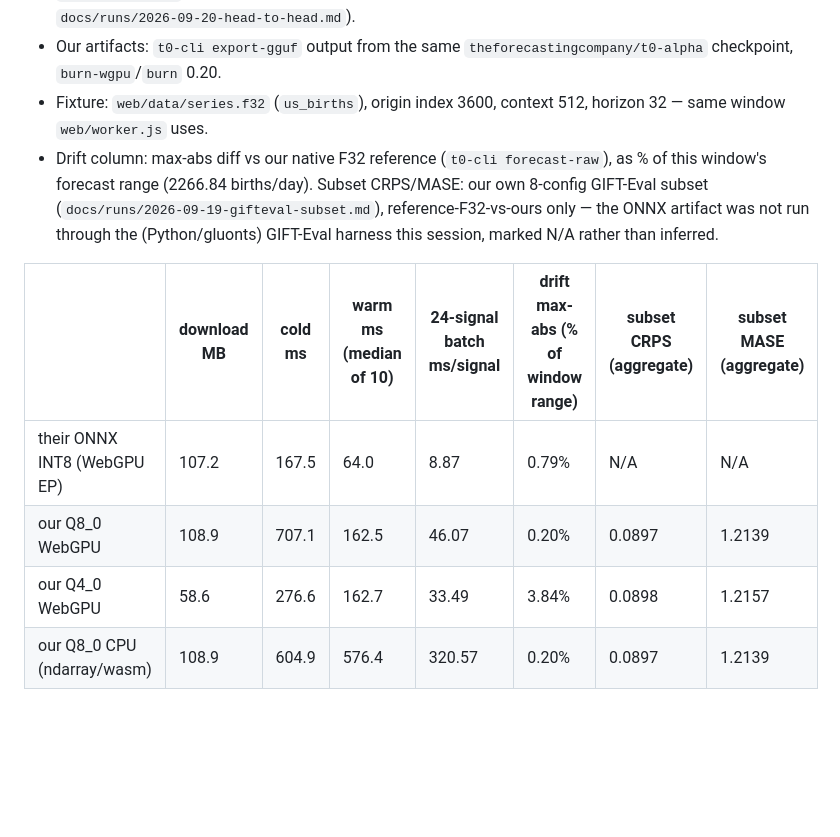
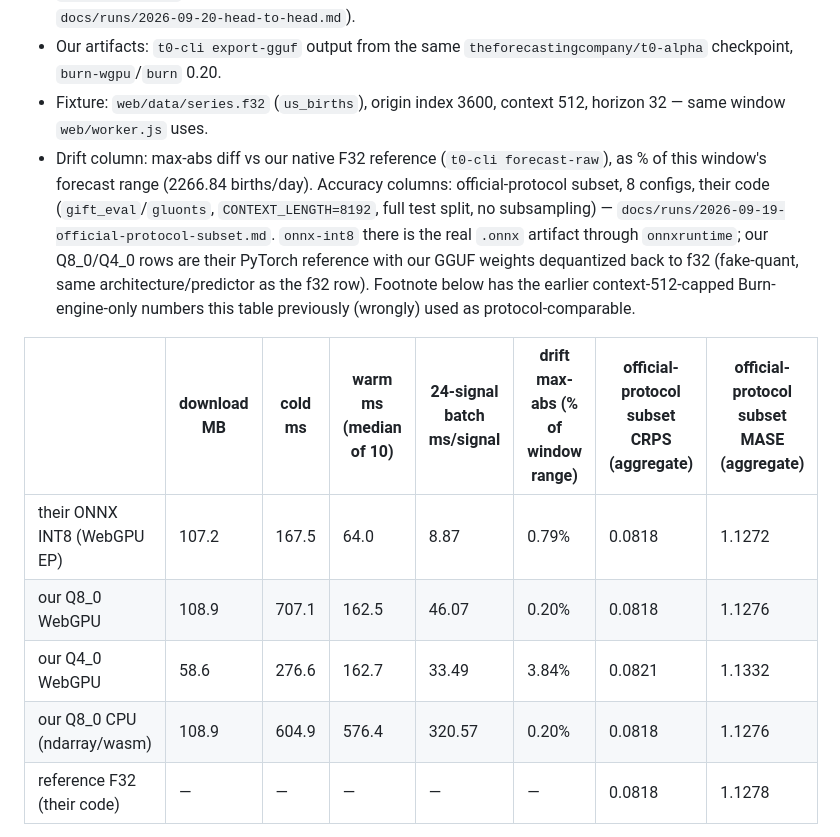
Before and after one commit to idle-intelligence/t0-web, a Markdown page: docs/BENCHMARKS.md, the part around one of its changes. Drawn GitHub-style; blank space fills up the shorter version.

```diff
--- a/docs/BENCHMARKS.md
+++ b/docs/BENCHMARKS.md
@@ -265,12 +265,13 @@ Analysis: `docs/runs/2026-09-19-web-smoke.md`.
 - Their artifact: `theforecastingcompany/t0-alpha-onnx-int8` (`t0-alpha-grouped-int8.onnx`, 107.2 MB), `onnxruntime-web` 1.29.0, WebGPU execution provider (ran successfully, no WASM fallback triggered — see `docs/runs/2026-09-20-head-to-head.md`).
 - Our artifacts: `t0-cli export-gguf` output from the same `theforecastingcompany/t0-alpha` checkpoint, `burn-wgpu`/`burn` 0.20.
 - Fixture: `web/data/series.f32` (`us_births`), origin index 3600, context 512, horizon 32 — same window `web/worker.js` uses.
-- Drift column: max-abs diff vs our native F32 reference (`t0-cli forecast-raw`), as % of this window's forecast range (2266.84 births/day). Subset CRPS/MASE: our own 8-config GIFT-Eval subset (`docs/runs/2026-09-19-gifteval-subset.md`), reference-F32-vs-ours only — the ONNX artifact was not run through the (Python/gluonts) GIFT-Eval harness this session, marked N/A rather than inferred.
+- Drift column: max-abs diff vs our native F32 reference (`t0-cli forecast-raw`), as % of this window's forecast range (2266.84 births/day). Accuracy columns: official-protocol subset, 8 configs, their code (`gift_eval`/`gluonts`, `CONTEXT_LENGTH=8192`, full test split, no subsampling) — `docs/runs/2026-09-19-official-protocol-subset.md`. `onnx-int8` there is the real `.onnx` artifact through `onnxruntime`; our Q8_0/Q4_0 rows are their PyTorch reference with our GGUF weights dequantized back to f32 (fake-quant, same architecture/predictor as the f32 row). Footnote below has the earlier context-512-capped Burn-engine-only numbers this table previously (wrongly) used as protocol-comparable.
 
-| | download MB | cold ms | warm ms (median of 10) | 24-signal batch ms/signal | drift max-abs (% of window range) | subset CRPS (aggregate) | subset MASE (aggregate) |
+| | download MB | cold ms | warm ms (median of 10) | 24-signal batch ms/signal | drift max-abs (% of window range) | official-protocol subset CRPS (aggregate) | official-protocol subset MASE (aggregate) |
 |---|---|---|---|---|---|---|---|
-| their ONNX INT8 (WebGPU EP) | 107.2 | 167.5 | 64.0 | 8.87 | 0.79% | N/A | N/A |
-| our Q8_0 WebGPU | 108.9 | 707.1 | 162.5 | 46.07 | 0.20% | 0.0897 | 1.2139 |
-| our Q4_0 WebGPU | 58.6 | 276.6 | 162.7 | 33.49 | 3.84% | 0.0898 | 1.2157 |
-| our Q8_0 CPU (ndarray/wasm) | 108.9 | 604.9 | 576.4 | 320.57 | 0.20% | 0.0897 | 1.2139 |
+| their ONNX INT8 (WebGPU EP) | 107.2 | 167.5 | 64.0 | 8.87 | 0.79% | 0.0818 | 1.1272 |
+| our Q8_0 WebGPU | 108.9 | 707.1 | 162.5 | 46.07 | 0.20% | 0.0818 | 1.1276 |
+| our Q4_0 WebGPU | 58.6 | 276.6 | 162.7 | 33.49 | 3.84% | 0.0821 | 1.1332 |
+| our Q8_0 CPU (ndarray/wasm) | 108.9 | 604.9 | 576.4 | 320.57 | 0.20% | 0.0818 | 1.1276 |
+| reference F32 (their code) | — | — | — | — | — | 0.0818 | 1.1278 |
 
```
Also changed, not shown: other parts of docs/BENCHMARKS.md (+3 -1 lines), docs/runs/2026-09-19-official-protocol-subset.md (added, +196 -0 lines).
